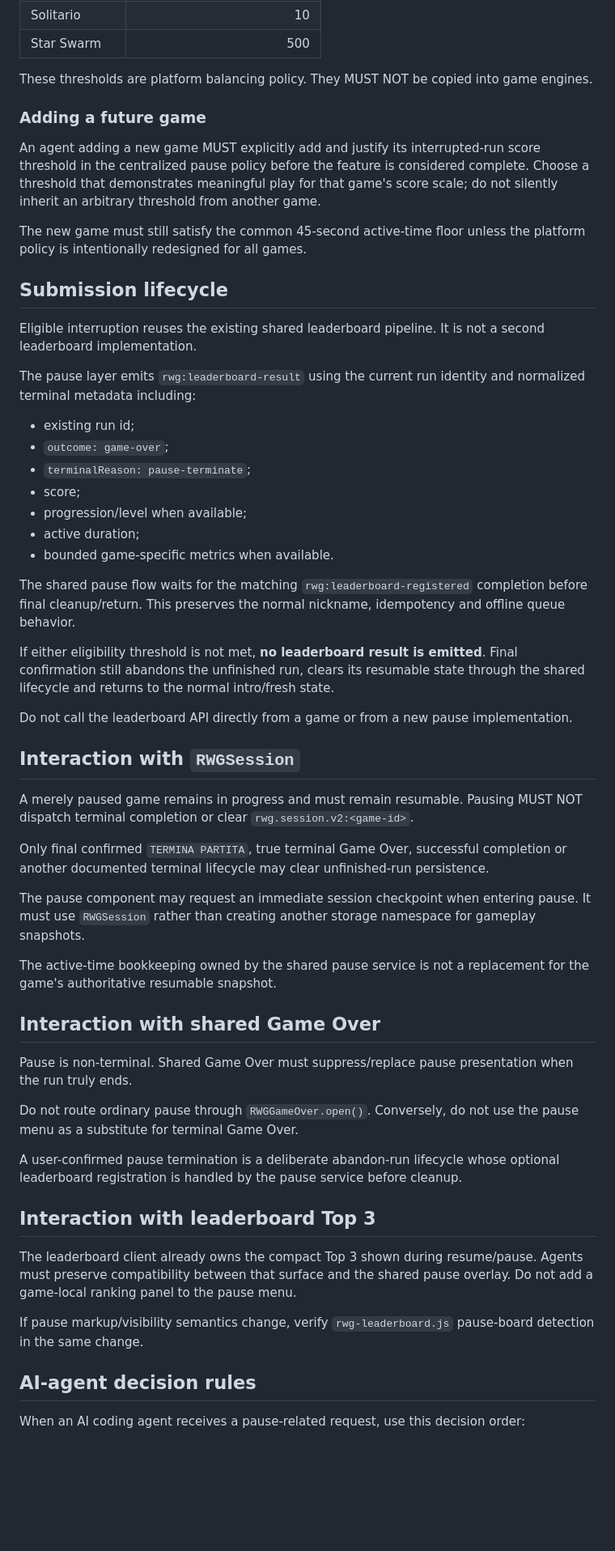
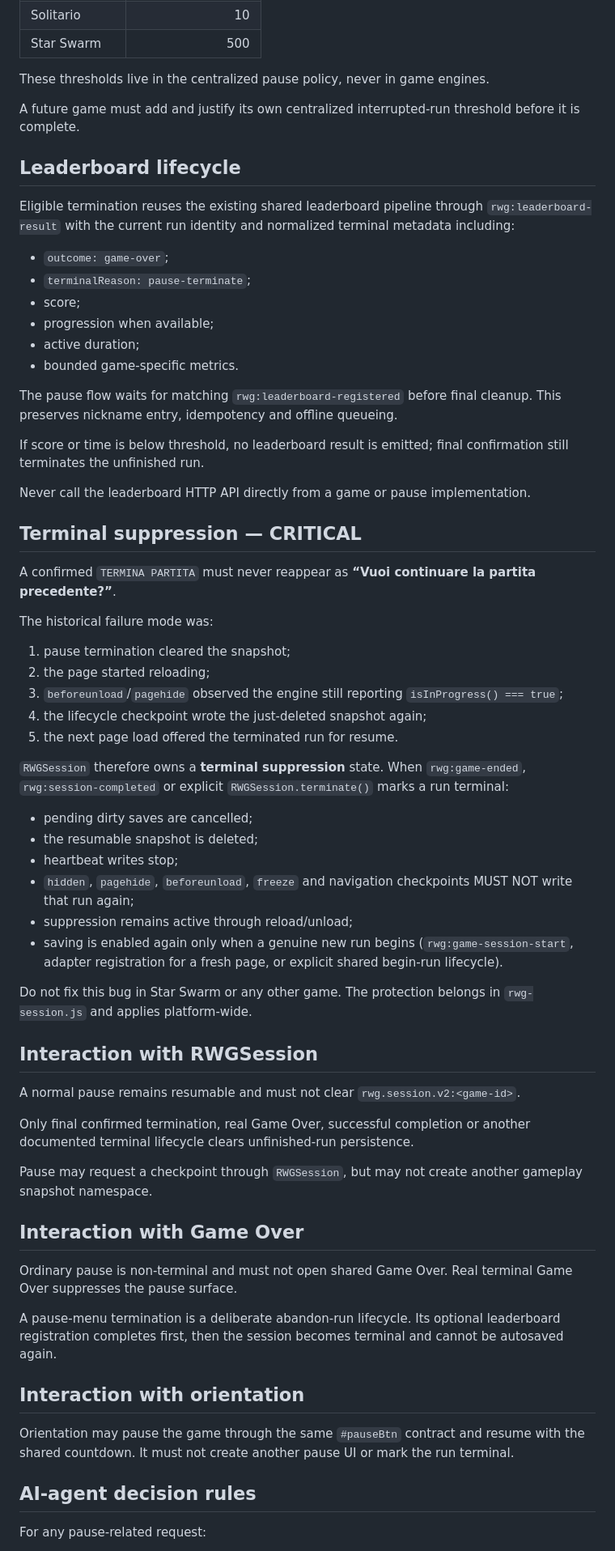
Before and after one commit to Frapo78/RetroWebGames, a Markdown page: docs/PAUSE-MENU.md, the part around one of its changes. Shown at 81% size. Drawn GitHub-style; blank space fills up the shorter version.

```diff
--- a/docs/PAUSE-MENU.md
+++ b/docs/PAUSE-MENU.md
@@ -128,59 +103,69 @@ Current thresholds:
 | Solitario | 10 |
 | Star Swarm | 500 |
 
-These thresholds are platform balancing policy. They MUST NOT be copied into game engines.
+These thresholds live in the centralized pause policy, never in game engines.
 
-### Adding a future game
+A future game must add and justify its own centralized interrupted-run threshold before it is complete.
 
-An agent adding a new game MUST explicitly add and justify its interrupted-run score threshold in the centralized pause policy before the feature is considered complete. Choose a threshold that demonstrates meaningful play for that game's score scale; do not silently inherit an arbitrary threshold from another game.
+## Leaderboard lifecycle
 
-The new game must still satisfy the common 45-second active-time floor unless the platform policy is intentionally redesigned for all games.
+Eligible termination reuses the existing shared leaderboard pipeline through `rwg:leaderboard-result` with the current run identity and normalized terminal metadata including:
 
-## Submission lifecycle
-
-Eligible interruption reuses the existing shared leaderboard pipeline. It is not a second leaderboard implementation.
-
-The pause layer emits `rwg:leaderboard-result` using the current run identity and normalized terminal metadata including:
-
-- existing run id;
 - `outcome: game-over`;
 - `terminalReason: pause-terminate`;
 - score;
-- progression/level when available;
+- progression when available;
 - active duration;
-- bounded game-specific metrics when available.
+- bounded game-specific metrics.
 
-The shared pause flow waits for the matching `rwg:leaderboard-registered` completion before final cleanup/return. This preserves the normal nickname, idempotency and offline queue behavior.
+The pause flow waits for matching `rwg:leaderboard-registered` before final cleanup. This preserves nickname entry, idempotency and offline queueing.
 
-If either eligibility threshold is not met, **no leaderboard result is emitted**. Final confirmation still abandons the unfinished run, clears its resumable state through the shared lifecycle and returns to the normal intro/fresh state.
+If score or time is below threshold, no leaderboard result is emitted; final confirmation still terminates the unfinished run.
 
-Do not call the leaderboard API directly from a game or from a new pause implementation.
+Never call the leaderboard HTTP API directly from a game or pause implementation.
 
-## Interaction with `RWGSession`
+## Terminal suppression — CRITICAL
 
-A merely paused game remains in progress and must remain resumable. Pausing MUST NOT dispatch terminal completion or clear `rwg.session.v2:<game-id>`.
+A confirmed `TERMINA PARTITA` must never reappear as **“Vuoi continuare la partita precedente?”**.
 
-Only final confirmed `TERMINA PARTITA`, true terminal Game Over, successful completion or another documented terminal lifecycle may clear unfinished-run persistence.
+The historical failure mode was:
 
-The pause component may request an immediate session checkpoint when entering pause. It must use `RWGSession` rather than creating another storage namespace for gameplay snapshots.
+1. pause termination cleared the snapshot;
+2. the page started reloading;
+3. `beforeunload`/`pagehide` observed the engine still reporting `isInProgress() === true`;
+4. the lifecycle checkpoint wrote the just-deleted snapshot again;
+5. the next page load offered the terminated run for resume.
 
-The active-time bookkeeping owned by the shared pause service is not a replacement for the game's authoritative resumable snapshot.
+`RWGSession` therefore owns a **terminal suppression** state. When `rwg:game-ended`, `rwg:session-completed` or explicit `RWGSession.terminate()` marks a run terminal:
 
-## Interaction with shared Game Over
+- pending dirty saves are cancelled;
+- the resumable snapshot is deleted;
+- heartbeat writes stop;
+- `hidden`, `pagehide`, `beforeunload`, `freeze` and navigation checkpoints MUST NOT write that run again;
+- suppression remains active through reload/unload;
+- saving is enabled again only when a genuine new run begins (`rwg:game-session-start`, adapter registration for a fresh page, or explicit shared begin-run lifecycle).
 
-Pause is non-terminal. Shared Game Over must suppress/replace pause presentation when the run truly ends.
+Do not fix this bug in Star Swarm or any other game. The protection belongs in `rwg-session.js` and applies platform-wide.
 
-Do not route ordinary pause through `RWGGameOver.open()`. Conversely, do not use the pause menu as a substitute for terminal Game Over.
+## Interaction with RWGSession
 
-A user-confirmed pause termination is a deliberate abandon-run lifecycle whose optional leaderboard registration is handled by the pause service before cleanup.
+A normal pause remains resumable and must not clear `rwg.session.v2:<game-id>`.
 
-## Interaction with leaderboard Top 3
+Only final confirmed termination, real Game Over, successful completion or another documented terminal lifecycle clears unfinished-run persistence.
 
-The leaderboard client already owns the compact Top 3 shown during resume/pause. Agents must preserve compatibility between that surface and the shared pause overlay. Do not add a game-local ranking panel to the pause menu.
+Pause may request a checkpoint through `RWGSession`, but may not create another gameplay snapshot namespace.
 
-If pause markup/visibility semantics change, verify `rwg-leaderboard.js` pause-board detection in the same change.
+## Interaction with Game Over
+
+Ordinary pause is non-terminal and must not open shared Game Over. Real terminal Game Over suppresses the pause surface.
+
+A pause-menu termination is a deliberate abandon-run lifecycle. Its optional leaderboard registration completes first, then the session becomes terminal and cannot be autosaved again.
+
+## Interaction with orientation
+
+Orientation may pause the game through the same `#pauseBtn` contract and resume with the shared countdown. It must not create another pause UI or mark the run terminal.
 
 ## AI-agent decision rules
 
-When an AI coding agent receives a pause-related request, use this decision order:
+For any pause-related request:
 
```
Also changed, not shown: other parts of docs/PAUSE-MENU.md (+81 -143 lines).
